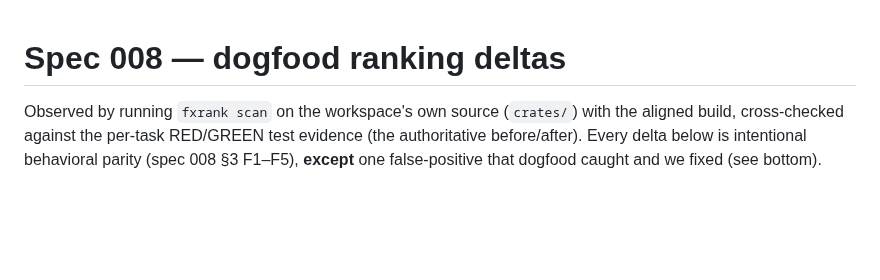
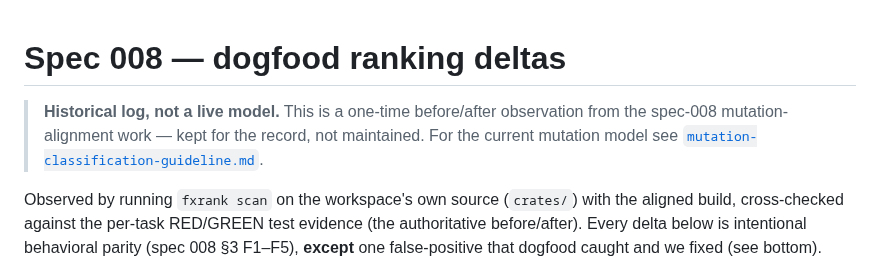
Before and after one commit to caasi/fxrank, a Markdown page: docs/008-dogfood-deltas.md, the part around the change. Rendered like a GitHub page; blank space fills up the shorter version.

```diff
--- a/docs/008-dogfood-deltas.md
+++ b/docs/008-dogfood-deltas.md
@@ -1,4 +1,9 @@
 # Spec 008 — dogfood ranking deltas
+
+> **Historical log, not a live model.** This is a one-time before/after observation from
+> the spec-008 mutation-alignment work — kept for the record, not maintained. For the
+> current mutation model see [`mutation-classification-guideline.md`](mutation-classification-guideline.md).
+
 
 Observed by running `fxrank scan` on the workspace's own source (`crates/`) with the
 aligned build, cross-checked against the per-task RED/GREEN test evidence (the authoritative
```
Also changed, not shown: docs/README.md (added, +52 -0 lines).
